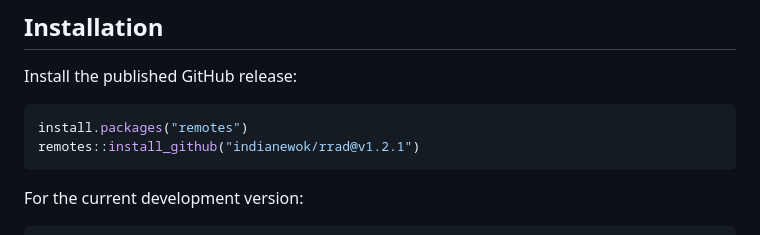
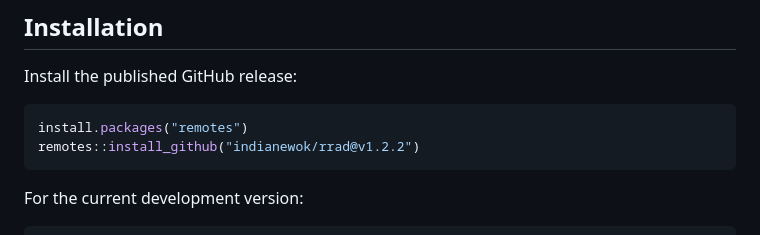
Before and after one commit to indianewok/rrad, a Markdown page: README.md, the part around the change. GitHub-like rendering.

Commit message:
Update installation instructions for rrad 1.2.2

````diff
--- a/README.md
+++ b/README.md
@@ -14,7 +14,7 @@ Install the published GitHub release:
 
 ```r
 install.packages("remotes")
-remotes::install_github("indianewok/rrad@v1.2.1")
+remotes::install_github("indianewok/rrad@v1.2.2")
 ```
 
 For the current development version:
````
